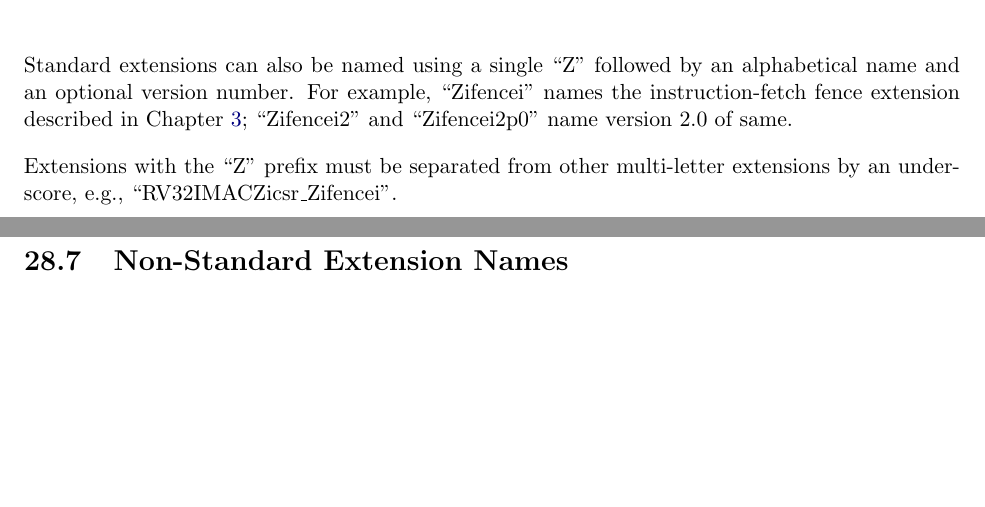
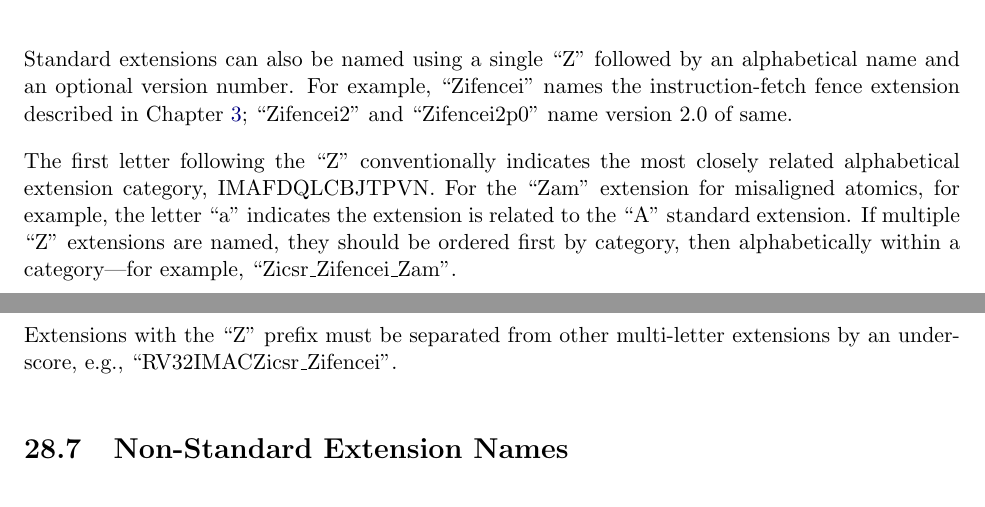
Before and after one commit to riscv/riscv-isa-manual, a LaTeX thesis (src/riscv-spec.tex, which reads src/naming.tex): two parts of pages 188 and 189 of 255, joined at a grey line, cut so that both start at the same text, the shorter picture padded with empty space. Compiled offline with pdfLaTeX.

Commit message:
Specify ordering of Z extensions
Closes #273

```diff
--- a/src/naming.tex
+++ b/src/naming.tex
@@ -82,6 +82,13 @@ alphabetical name and an optional version number.  For example,
 Chapter~\ref{chap:zifencei}; ``Zifencei2'' and ``Zifencei2p0'' name version
 2.0 of same.
 
+The first letter following the ``Z'' conventionally indicates the most closely
+related alphabetical extension category, IMAFDQLCBJTPVN.  For the ``Zam''
+extension for misaligned atomics, for example, the letter ``a'' indicates the
+extension is related to the ``A'' standard extension.  If multiple ``Z''
+extensions are named, they should be ordered first by category, then
+alphabetically within a category---for example, ``Zicsr\_Zifencei\_Zam''.
+
 Extensions with the ``Z'' prefix must be separated
 from other multi-letter extensions by an underscore, e.g.,
 ``RV32IMACZicsr\_Zifencei''.
```
